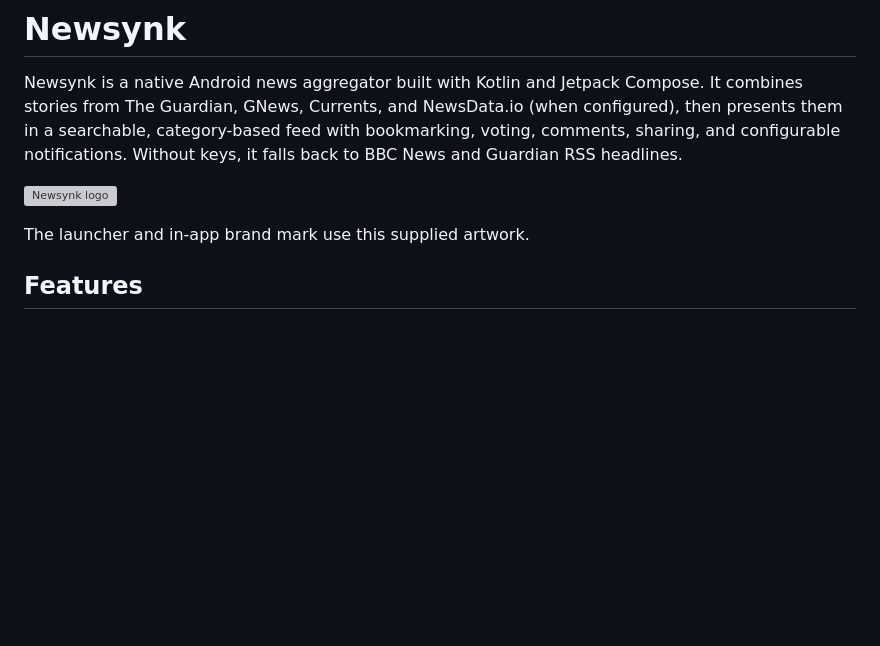
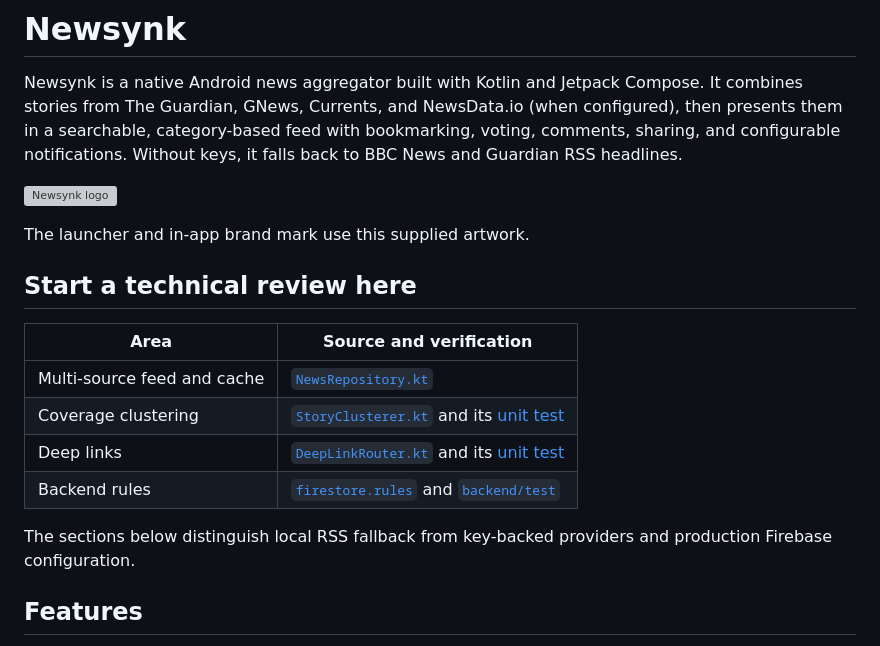
Before and after one commit to not-a-hack-er/Newsynk, a Markdown page: README.md, the part around the change. Rendered like a GitHub page; blank space fills up the shorter version; grey boxes are pictures that could not be loaded.

Commit message:
docs: clarify project overview and setup

```diff
--- a/README.md
+++ b/README.md
@@ -5,6 +5,17 @@ Newsynk is a native Android news aggregator built with Kotlin and Jetpack Compos
 ![Newsynk logo](src/main/res/drawable-nodpi/newsynk_logo.png)
 
 The launcher and in-app brand mark use this supplied artwork.
+
+## Start a technical review here
+
+| Area | Source and verification |
+| --- | --- |
+| Multi-source feed and cache | [`NewsRepository.kt`](src/main/java/com/abpvt/newsapp/data/repository/NewsRepository.kt) |
+| Coverage clustering | [`StoryClusterer.kt`](src/main/java/com/abpvt/newsapp/utils/StoryClusterer.kt) and its [unit test](src/test/java/com/abpvt/newsapp/utils/StoryClustererTest.kt) |
+| Deep links | [`DeepLinkRouter.kt`](src/main/java/com/abpvt/newsapp/navigation/DeepLinkRouter.kt) and its [unit test](src/test/java/com/abpvt/newsapp/navigation/DeepLinkRouterTest.kt) |
+| Backend rules | [`firestore.rules`](firestore.rules) and [`backend/test`](backend/test) |
+
+The sections below distinguish local RSS fallback from key-backed providers and production Firebase configuration.
 
 ## Features
 
```
